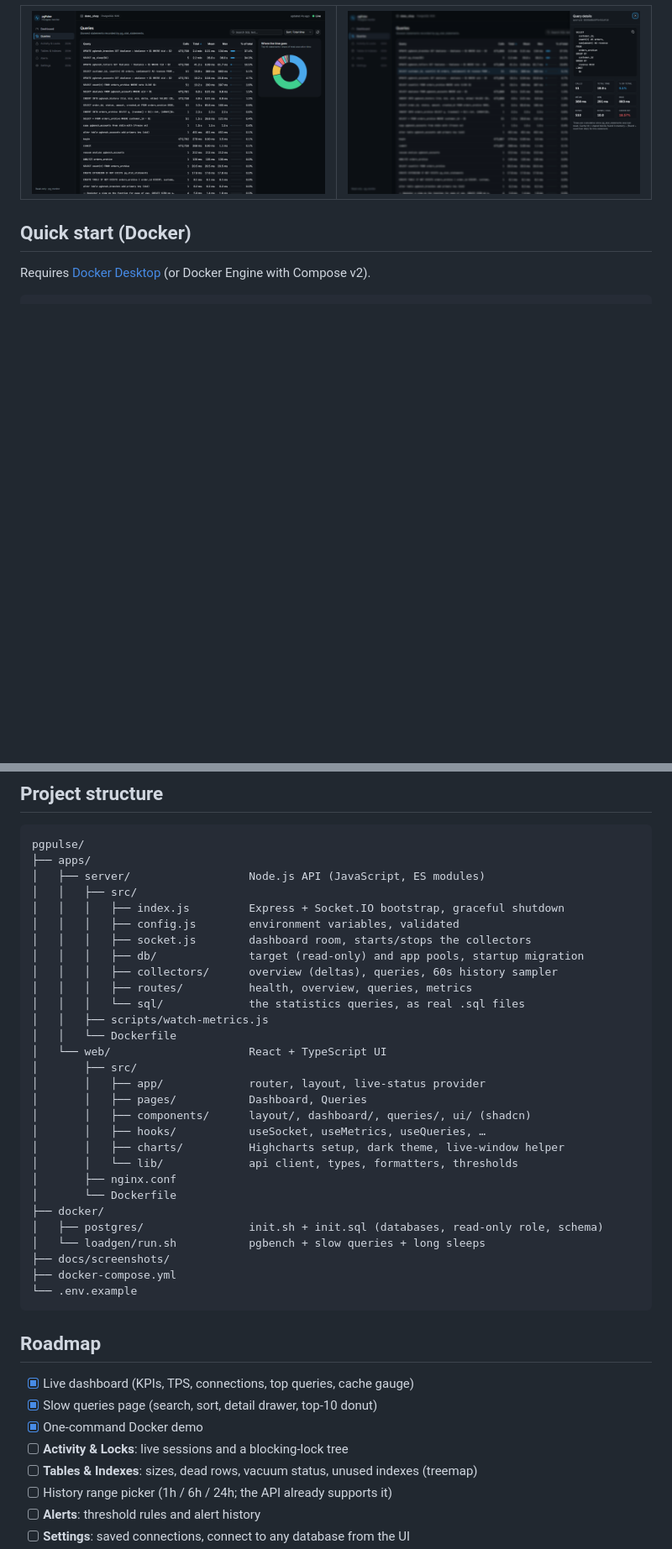
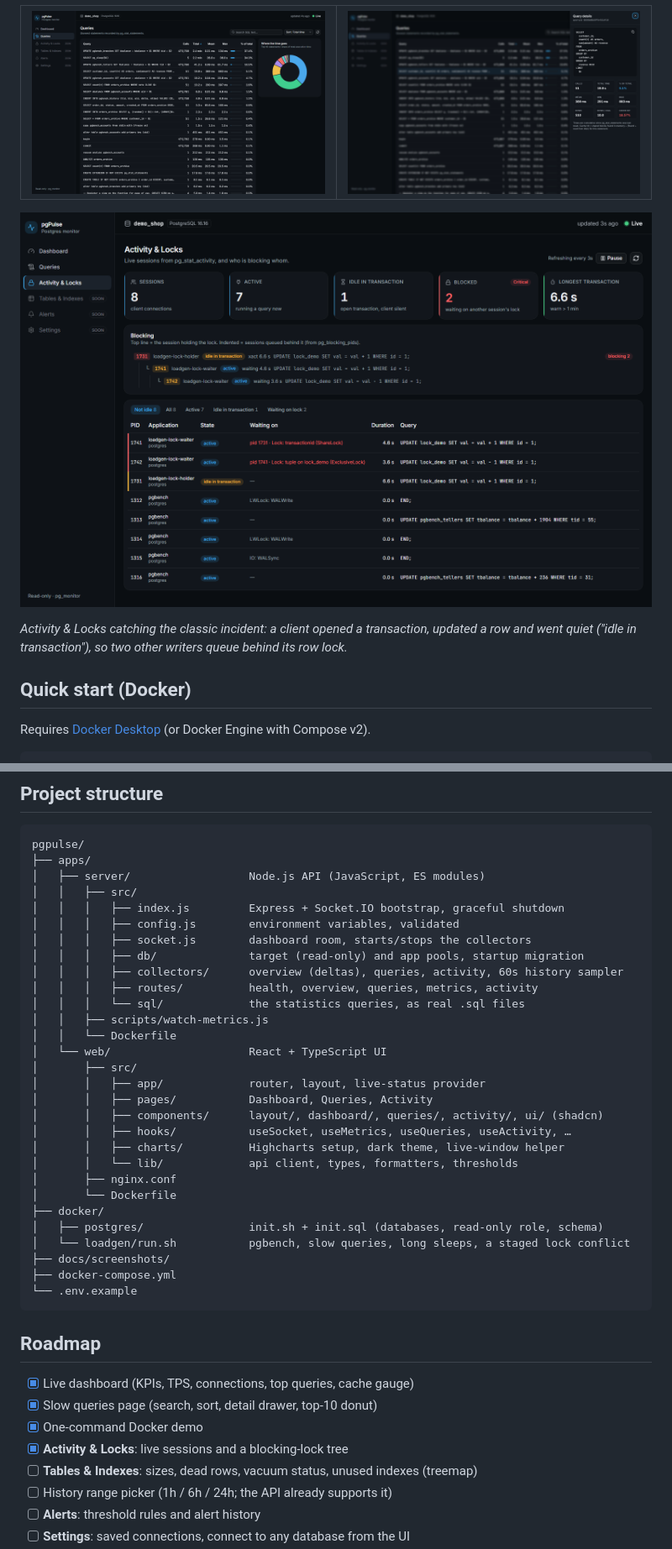
Before and after one commit to Omkar-Gadagi/pgpulse, a Markdown page: README.md, 2 parts joined by grey strips. Shown at 84% size. GitHub-like rendering; pictures changed too: docs/screenshots/activity.png (added); blank space fills up the shorter version.

```diff
--- a/README.md
+++ b/README.md
@@ -26,6 +27,10 @@ When an app slows down, the cause is very often the database: one expensive quer
     <td><img src="docs/screenshots/query-drawer.png" alt="Query detail drawer with formatted SQL and statistics"></td>
   </tr>
 </table>
+
+![Activity & Locks: an idle-in-transaction session blocking two writers](docs/screenshots/activity.png)
+
+*Activity & Locks catching the classic incident: a client opened a transaction, updated a row and went quiet ("idle in transaction"), so two other writers queue behind its row lock.*
 
 ## Quick start (Docker)
 
@@ -164,24 +170,24 @@ pgpulse/
 │   │   │   ├── config.js        environment variables, validated
 │   │   │   ├── socket.js        dashboard room, starts/stops the collectors
 │   │   │   ├── db/              target (read-only) and app pools, startup migration
-│   │   │   ├── collectors/      overview (deltas), queries, 60s history sampler
-│   │   │   ├── routes/          health, overview, queries, metrics
+│   │   │   ├── collectors/      overview (deltas), queries, activity, 60s history sampler
+│   │   │   ├── routes/          health, overview, queries, metrics, activity
 │   │   │   └── sql/             the statistics queries, as real .sql files
 │   │   ├── scripts/watch-metrics.js
 │   │   └── Dockerfile
 │   └── web/                     React + TypeScript UI
 │       ├── src/
 │       │   ├── app/             router, layout, live-status provider
-│       │   ├── pages/           Dashboard, Queries
-│       │   ├── components/      layout/, dashboard/, queries/, ui/ (shadcn)
-│       │   ├── hooks/           useSocket, useMetrics, useQueries, …
+│       │   ├── pages/           Dashboard, Queries, Activity
+│       │   ├── components/      layout/, dashboard/, queries/, activity/, ui/ (shadcn)
+│       │   ├── hooks/           useSocket, useMetrics, useQueries, useActivity, …
 │       │   ├── charts/          Highcharts setup, dark theme, live-window helper
 │       │   └── lib/             api client, types, formatters, thresholds
 │       ├── nginx.conf
 │       └── Dockerfile
 ├── docker/
 │   ├── postgres/                init.sh + init.sql (databases, read-only role, schema)
-│   └── loadgen/run.sh           pgbench + slow queries + long sleeps
+│   └── loadgen/run.sh           pgbench, slow queries, long sleeps, a staged lock conflict
 ├── docs/screenshots/
 ├── docker-compose.yml
 └── .env.example
@@ -192,7 +198,7 @@ pgpulse/
 - [x] Live dashboard (KPIs, TPS, connections, top queries, cache gauge)
 - [x] Slow queries page (search, sort, detail drawer, top-10 donut)
 - [x] One-command Docker demo
-- [ ] **Activity & Locks**: live sessions and a blocking-lock tree
+- [x] **Activity & Locks**: live sessions and a blocking-lock tree
 - [ ] **Tables & Indexes**: sizes, dead rows, vacuum status, unused indexes (treemap)
 - [ ] History range picker (1h / 6h / 24h; the API already supports it)
 - [ ] **Alerts**: threshold rules and alert history
```
Also changed, not shown: other parts of README.md (+3 -1 lines), 17 other files.
